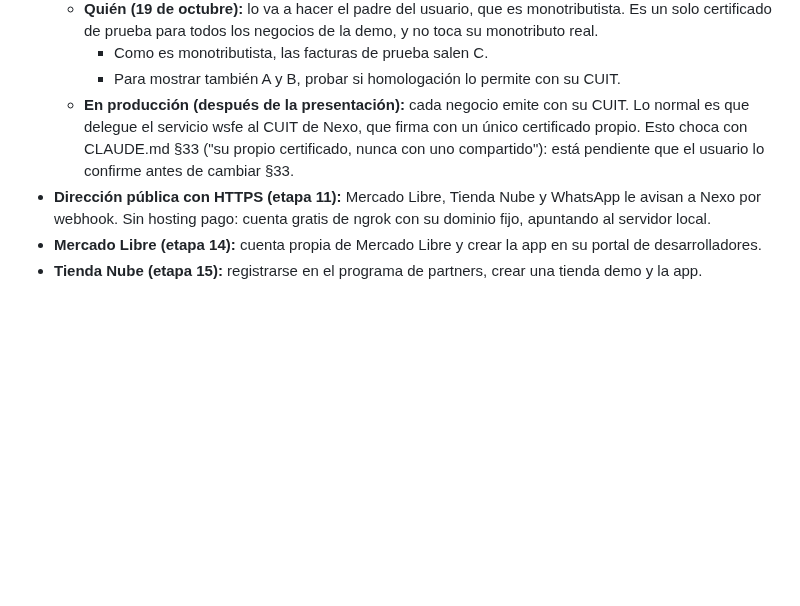
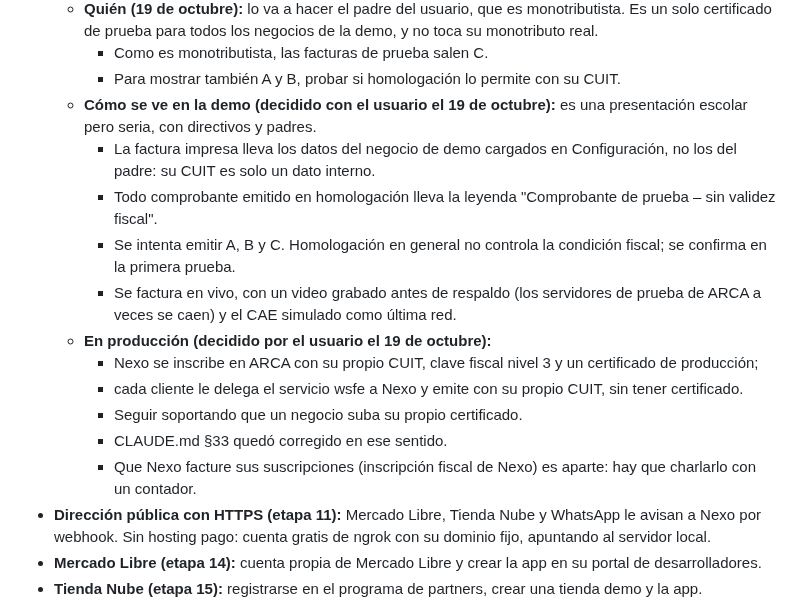
Before and after one commit to Code7C26/Nexo, a Markdown page: handoff.md, the part around the change. Rendered like a GitHub page; blank space fills up the shorter version.

Commit message:
docs: ARCA con delegación a Nexo en producción y cómo se ve la factura en la demo (CLAUDE.md §33)
Co-Authored-By: Claude Opus 5.5 <noreply@anthropic.com>

```diff
--- a/handoff.md
+++ b/handoff.md
@@ -640,11 +640,26 @@ los usa; conviene arrancarlos ya, porque algunos tardan días):
     - Como es monotributista, las facturas de prueba salen C.
     - Para mostrar también A y B, probar si homologación lo permite con su
       CUIT.
-  - **En producción (después de la presentación):** cada negocio emite con su
-    CUIT. Lo normal es que delegue el servicio wsfe al CUIT de Nexo, que firma
-    con un único certificado propio. Esto choca con CLAUDE.md §33 ("su propio
-    certificado, nunca con uno compartido"): está pendiente que el usuario lo
-    confirme antes de cambiar §33.
+  - **Cómo se ve en la demo (decidido con el usuario el 19 de octubre):** es
+    una presentación escolar pero seria, con directivos y padres.
+    - La factura impresa lleva los datos del negocio de demo cargados en
+      Configuración, no los del padre: su CUIT es solo un dato interno.
+    - Todo comprobante emitido en homologación lleva la leyenda "Comprobante
+      de prueba – sin validez fiscal".
+    - Se intenta emitir A, B y C. Homologación en general no controla la
+      condición fiscal; se confirma en la primera prueba.
+    - Se factura en vivo, con un video grabado antes de respaldo (los
+      servidores de prueba de ARCA a veces se caen) y el CAE simulado como
+      última red.
+  - **En producción (decidido por el usuario el 19 de octubre):**
+    - Nexo se inscribe en ARCA con su propio CUIT, clave fiscal nivel 3 y un
+      certificado de producción;
+    - cada cliente le delega el servicio wsfe a Nexo y emite con su propio
+      CUIT, sin tener certificado.
+    - Seguir soportando que un negocio suba su propio certificado.
+    - CLAUDE.md §33 quedó corregido en ese sentido.
+    - Que Nexo facture sus suscripciones (inscripción fiscal de Nexo) es
+      aparte: hay que charlarlo con un contador.
 - **Dirección pública con HTTPS (etapa 11):** Mercado Libre, Tienda Nube y
   WhatsApp le avisan a Nexo por webhook. Sin hosting pago: cuenta gratis de
   ngrok con su dominio fijo, apuntando al servidor local.
```
Also changed, not shown: CLAUDE.md (+10 -3 lines).
